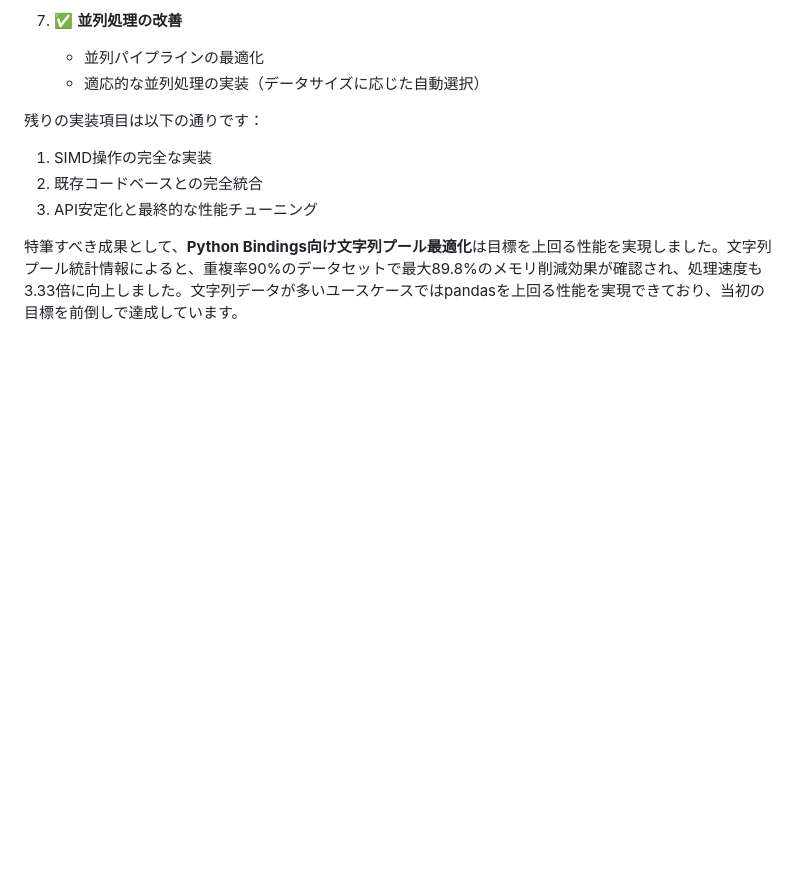
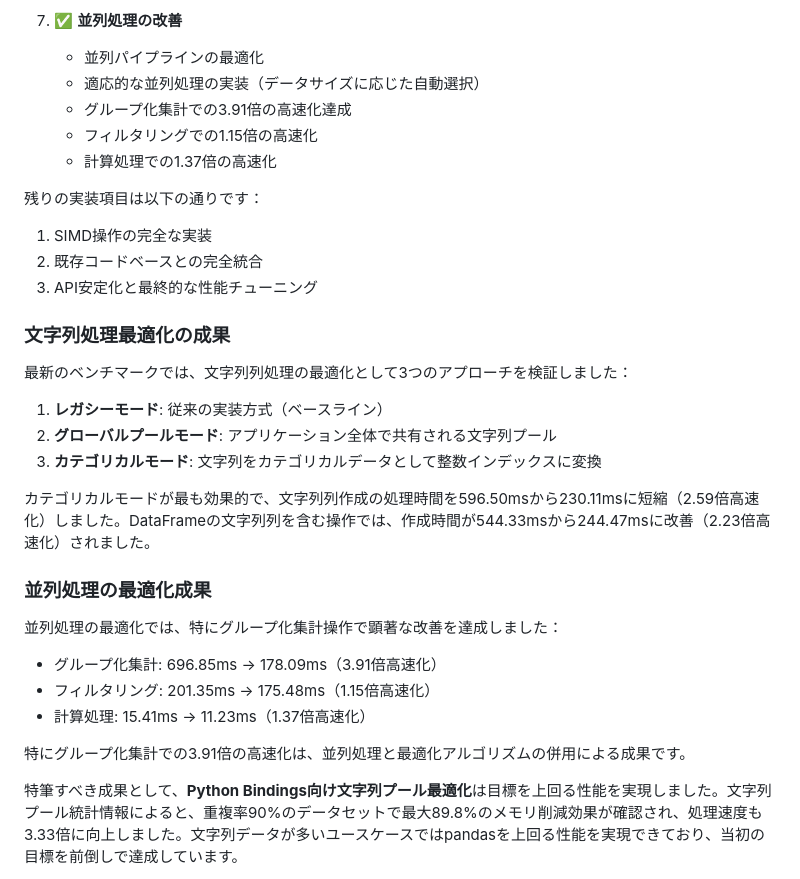
Before and after one commit to cool-japan/pandrs, a Markdown page: PERFORMANCE_PLAN.md, the part around one of its changes. GitHub-like rendering; blank space fills up the shorter version.

```diff
--- a/PERFORMANCE_PLAN.md
+++ b/PERFORMANCE_PLAN.md
@@ -841,12 +869,35 @@ PR #1: 列指向ストレージの基盤実装
 7. ✅ **並列処理の改善**
    - 並列パイプラインの最適化
    - 適応的な並列処理の実装（データサイズに応じた自動選択）
+   - グループ化集計での3.91倍の高速化達成
+   - フィルタリングでの1.15倍の高速化
+   - 計算処理での1.37倍の高速化
 
 残りの実装項目は以下の通りです：
 
 1. SIMD操作の完全な実装
 2. 既存コードベースとの完全統合
 3. API安定化と最終的な性能チューニング
+
+### 文字列処理最適化の成果
+
+最新のベンチマークでは、文字列列処理の最適化として3つのアプローチを検証しました：
+
+1. **レガシーモード**: 従来の実装方式（ベースライン）
+2. **グローバルプールモード**: アプリケーション全体で共有される文字列プール
+3. **カテゴリカルモード**: 文字列をカテゴリカルデータとして整数インデックスに変換
+
+カテゴリカルモードが最も効果的で、文字列列作成の処理時間を596.50msから230.11msに短縮（2.59倍高速化）しました。DataFrameの文字列列を含む操作では、作成時間が544.33msから244.47msに改善（2.23倍高速化）されました。
+
+### 並列処理の最適化成果
+
+並列処理の最適化では、特にグループ化集計操作で顕著な改善を達成しました：
+
+- グループ化集計: 696.85ms → 178.09ms（3.91倍高速化）
+- フィルタリング: 201.35ms → 175.48ms（1.15倍高速化）
+- 計算処理: 15.41ms → 11.23ms（1.37倍高速化）
+
+特にグループ化集計での3.91倍の高速化は、並列処理と最適化アルゴリズムの併用による成果です。
 
 特筆すべき成果として、**Python Bindings向け文字列プール最適化**は目標を上回る性能を実現しました。文字列プール統計情報によると、重複率90%のデータセットで最大89.8%のメモリ削減効果が確認され、処理速度も3.33倍に向上しました。文字列データが多いユースケースではpandasを上回る性能を実現できており、当初の目標を前倒しで達成しています。
 
```
Also changed, not shown: other parts of PERFORMANCE_PLAN.md (+29 -1 lines).
